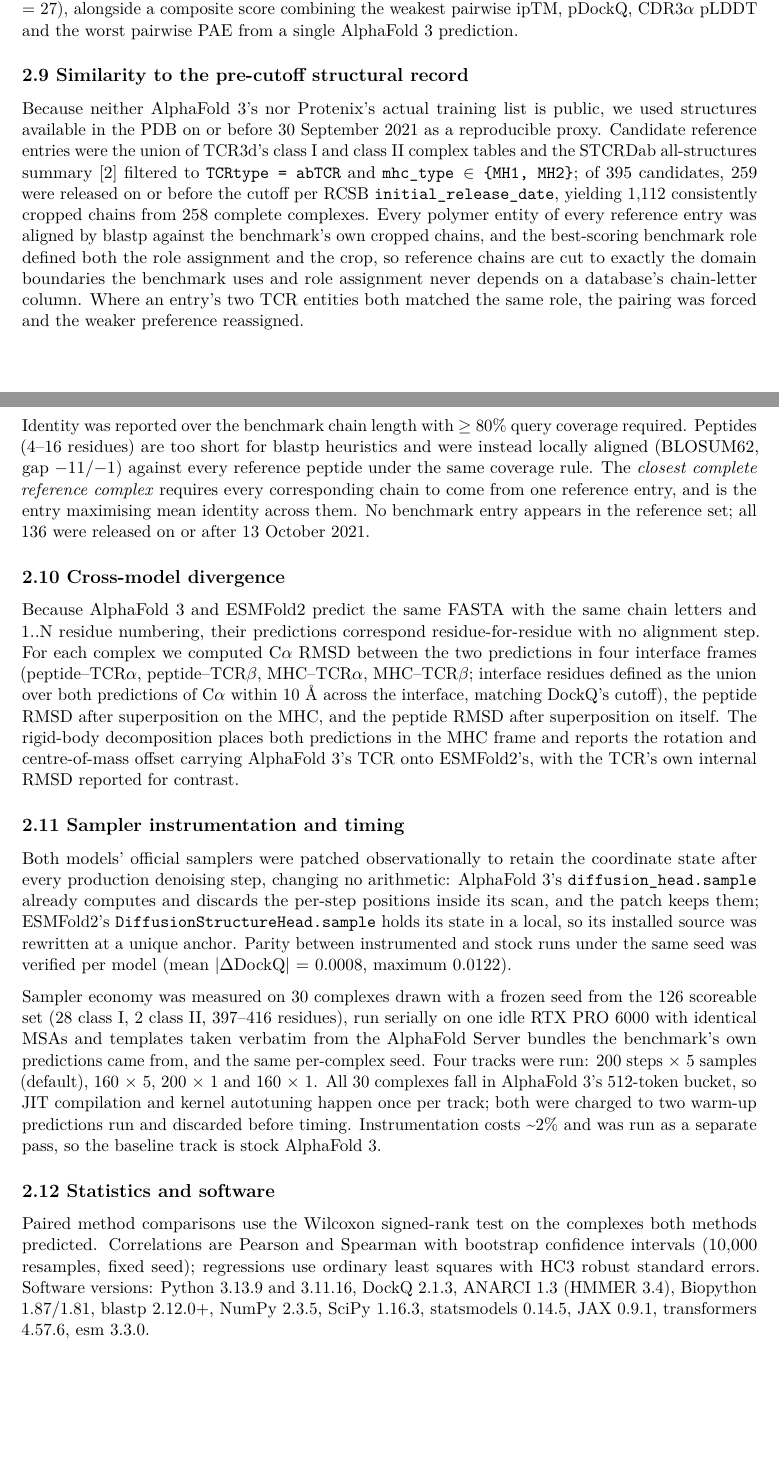
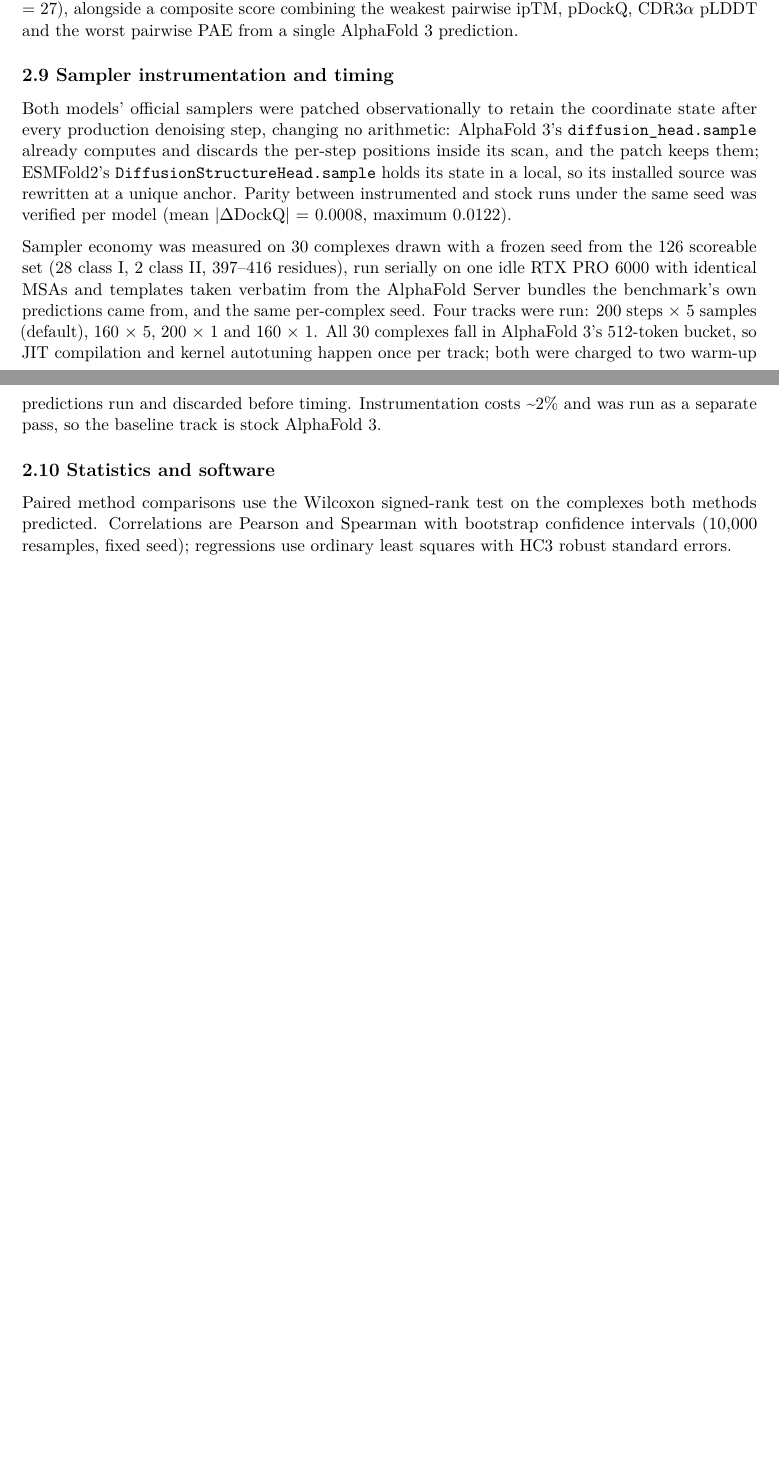
Before and after one commit to jackzhou018/TCR_benchmark-, a LaTeX paper (paper/benchmark_fresh/main.tex): two parts of pages 6 and 7 of 19 before the commit and two parts of pages 6 and 7 of 18 after it, joined at a grey line, cut so that both start at the same text, the shorter picture padded with empty space. Compiled offline with pdfLaTeX.

Commit message:
Delete Methods 2.9/2.10, drop software versions, renumber
Claude-Session: https://claude.ai/code/session_01CaK48xSarBcEteRjwd91FV

```diff
--- a/paper/benchmark_fresh/main.tex
+++ b/paper/benchmark_fresh/main.tex
@@ -387,51 +387,7 @@ targets whose PDB identifiers do not appear in its training set (n =
 pDockQ, CDR3\ensuremath{\alpha} pLDDT and the worst pairwise PAE from a single AlphaFold 3
 prediction.
 
-\subsection{2.9 Similarity to the pre-cutoff structural
-record}\label{similarity-to-the-pre-cutoff-structural-record}
-
-Because neither AlphaFold 3's nor Protenix's actual training list is
-public, we used structures available in the PDB on or before 30
-September 2021 as a reproducible proxy. Candidate reference entries were
-the union of TCR3d's class I and class II complex tables and the STCRDab
-all-structures summary [2] filtered to \texttt{TCRtype\ =\ abTCR}
-and \texttt{mhc\_type\ \ensuremath{\in}\ \{MH1,\ MH2\}}; of 395 candidates, 259 were
-released on or before the cutoff per RCSB
-\texttt{initial\_release\_date}, yielding 1,112 consistently cropped
-chains from 258 complete complexes. Every polymer entity of every
-reference entry was aligned by blastp against the benchmark's own
-cropped chains, and the best-scoring benchmark role defined both the
-role assignment and the crop, so reference chains are cut to exactly the
-domain boundaries the benchmark uses and role assignment never depends
-on a database's chain-letter column. Where an entry's two TCR entities
-both matched the same role, the pairing was forced and the weaker
-preference reassigned.
-
-Identity was reported over the benchmark chain length with \ensuremath{\geq} 80\% query
-coverage required. Peptides (4--16 residues) are too short for blastp
-heuristics and were instead locally aligned (BLOSUM62, gap \ensuremath{-}11/\ensuremath{-}1)
-against every reference peptide under the same coverage rule. The
-\emph{closest complete reference complex} requires every corresponding
-chain to come from one reference entry, and is the entry maximising mean
-identity across them. No benchmark entry appears in the reference set;
-all 136 were released on or after 13 October 2021.
-
-\subsection{2.10 Cross-model divergence}\label{cross-model-divergence}
-
-Because AlphaFold 3 and ESMFold2 predict the same FASTA with the same
-chain letters and 1..N residue numbering, their predictions correspond
-residue-for-residue with no alignment step. For each complex we computed
-C\ensuremath{\alpha} RMSD between the two predictions in four interface frames
-(peptide--TCR\ensuremath{\alpha}, peptide--TCR\ensuremath{\beta}, MHC--TCR\ensuremath{\alpha}, MHC--TCR\ensuremath{\beta}; interface residues
-defined as the union over both predictions of C\ensuremath{\alpha} within 10 \AA{} across the
-interface, matching DockQ's cutoff), the peptide RMSD after
-superposition on the MHC, and the peptide RMSD after superposition on
-itself. The rigid-body decomposition places both predictions in the MHC
-frame and reports the rotation and centre-of-mass offset carrying
-AlphaFold 3's TCR onto ESMFold2's, with the TCR's own internal RMSD
-reported for contrast.
-
-\subsection{2.11 Sampler instrumentation and
+\subsection{2.9 Sampler instrumentation and
 timing}\label{sampler-instrumentation-and-timing}
 
 Both models' official samplers were patched observationally to retain
@@ -456,15 +412,12 @@ warm-up predictions run and discarded before timing. Instrumentation
 costs \textasciitilde2\% and was run as a separate pass, so the baseline
 track is stock AlphaFold 3.
 
-\subsection{2.12 Statistics and software}\label{statistics-and-software}
+\subsection{2.10 Statistics and software}\label{statistics-and-software}
 
 Paired method comparisons use the Wilcoxon signed-rank test on the
 complexes both methods predicted. Correlations are Pearson and Spearman
 with bootstrap confidence intervals (10,000 resamples, fixed seed);
 regressions use ordinary least squares with HC3 robust standard errors.
-Software versions: Python 3.13.9 and 3.11.16, DockQ 2.1.3, ANARCI 1.3
-(HMMER 3.4), Biopython 1.87/1.81, blastp 2.12.0+, NumPy 2.3.5, SciPy
-1.16.3, statsmodels 0.14.5, JAX 0.9.1, transformers 4.57.6, esm 3.3.0.
 
 \section{3 Results}\label{results}
 
```
Also changed, not shown: paper/benchmark_fresh/main.pdf, paper/benchmark_fresh/main.tex (2 more changed lines).
